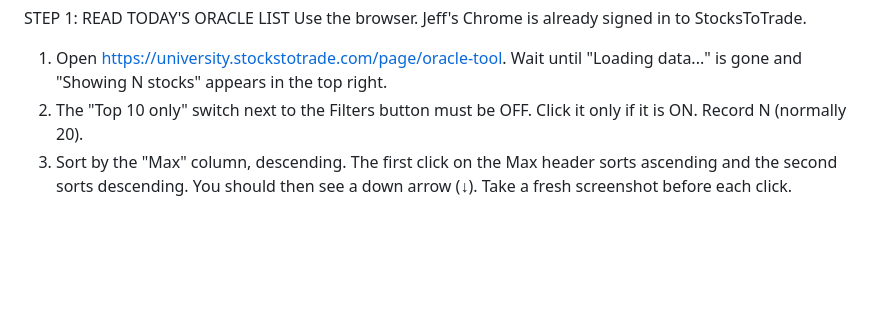
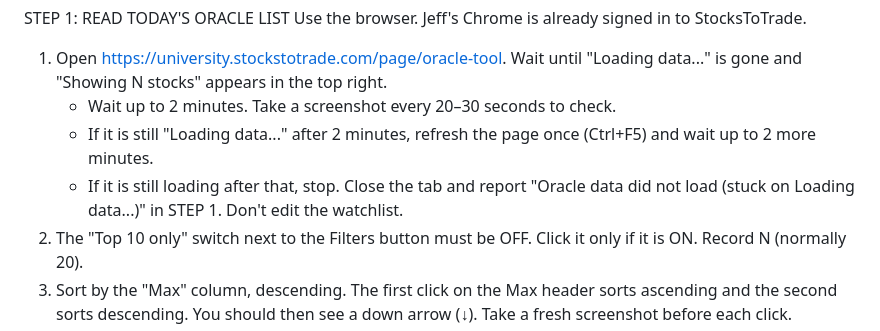
Before and after one commit to jfusco38-pixel/coreweave-tracker, a Markdown page: routines/oracle-sync.md, the part around the change. Rendered like a GitHub page; blank space fills up the shorter version.

```diff
--- a/routines/oracle-sync.md
+++ b/routines/oracle-sync.md
@@ -31,6 +31,9 @@ Stopping silently means: no Telegram message, no watchlist edits. Only append th
 STEP 1: READ TODAY'S ORACLE LIST
 Use the browser. Jeff's Chrome is already signed in to StocksToTrade.
 1. Open https://university.stockstotrade.com/page/oracle-tool. Wait until "Loading data..." is gone and "Showing N stocks" appears in the top right.
+   - Wait up to 2 minutes. Take a screenshot every 20–30 seconds to check.
+   - If it is still "Loading data..." after 2 minutes, refresh the page once (Ctrl+F5) and wait up to 2 more minutes.
+   - If it is still loading after that, stop. Close the tab and report "Oracle data did not load (stuck on Loading data...)" in STEP 1. Don't edit the watchlist.
 2. The "Top 10 only" switch next to the Filters button must be OFF. Click it only if it is ON. Record N (normally 20).
 3. Sort by the "Max" column, descending. The first click on the Max header sorts ascending and the second sorts descending. You should then see a down arrow (↓). Take a fresh screenshot before each click.
 4. The table sits in a cross-origin iframe, so the DOM can't read it. Read the Symbol column from zoomed screenshots, and scroll until you've read every row. Record the symbols in Max order and check each one letter by letter. Your row count must equal N.
```
Also changed, not shown: routines/oracle-keepalive.md (+5 -4 lines).
